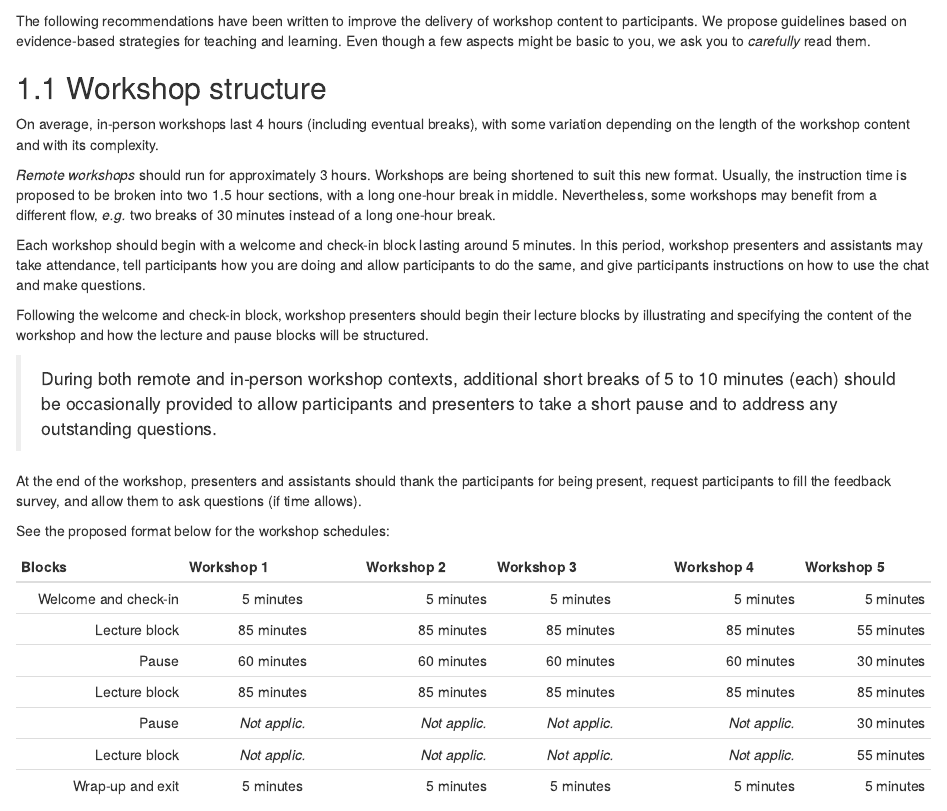
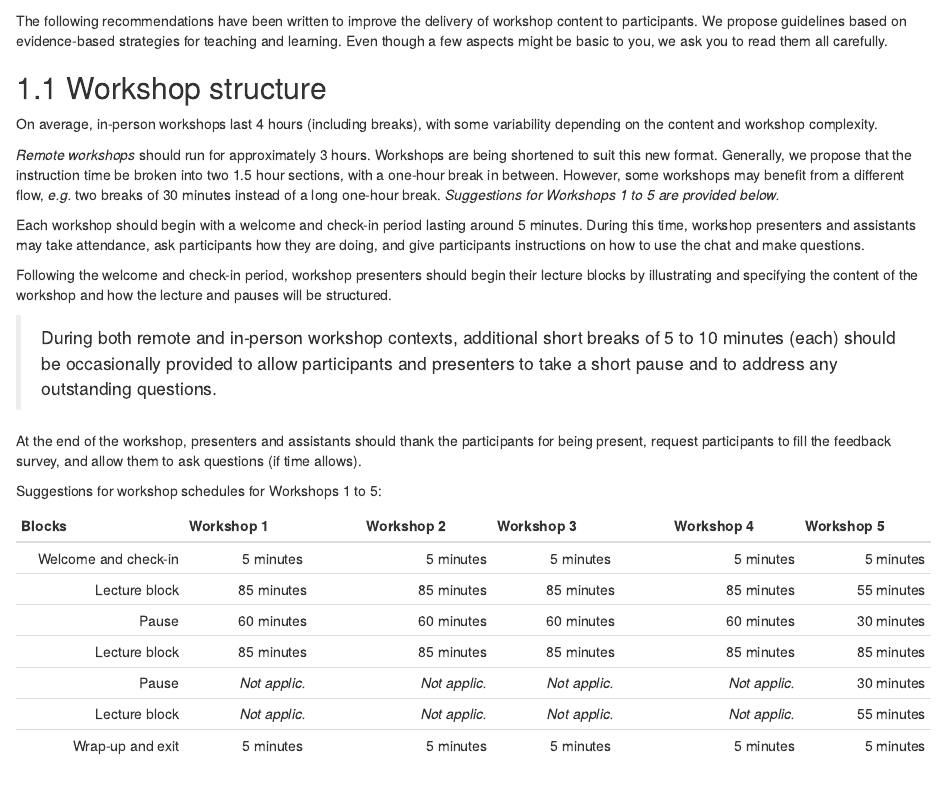
Before and after one commit to QCBSRworkshops/presenter-developer-protocol, an R Markdown document (08-presentation-en.Rmd): the page in a window 1100 px wide, from 60 px down. Rendered offline with R 4.5, knitr and Pandoc, with nearby package versions; drawn as R Markdown's standard HTML page in place of the format the file asks for.

Commit message:
Edits to text for section 8.1.

```diff
--- a/08-presentation-en.Rmd
+++ b/08-presentation-en.Rmd
@@ -1,22 +1,22 @@
 # Presentation {#presentation-en}
 
-The following recommendations have been written to improve the delivery of workshop content to participants. We propose guidelines based on evidence-based strategies for teaching and learning. Even though a few aspects might be basic to you, we ask you to *carefully* read them.
+The following recommendations have been written to improve the delivery of workshop content to participants. We propose guidelines based on evidence-based strategies for teaching and learning. Even though a few aspects might be basic to you, we ask you to read them all carefully.
 
 ## Workshop structure
 
-On average, in-person workshops last 4 hours (including eventual breaks), with some variation depending on the length of the workshop content and with its complexity.
+On average, in-person workshops last 4 hours (including breaks), with some variability depending on the content and workshop complexity.
 
-*Remote workshops* should run for approximately 3 hours. Workshops are being shortened to suit this new format. Usually, the instruction time is proposed to be broken into two 1.5 hour sections, with a long one-hour break in middle. Nevertheless, some workshops may benefit from a different flow, *e.g.* two breaks of 30 minutes instead of a long one-hour break.
+*Remote workshops* should run for approximately 3 hours. Workshops are being shortened to suit this new format. Generally, we propose that the instruction time be broken into two 1.5 hour sections, with a one-hour break in between. However, some workshops may benefit from a different flow, *e.g.* two breaks of 30 minutes instead of a long one-hour break. *Suggestions for Workshops 1 to 5 are provided below.*
 
-Each workshop should begin with a welcome and check-in block lasting around 5 minutes. In this period, workshop presenters and assistants may take attendance, tell participants how you are doing and allow participants to do the same, and give participants instructions on how to use the chat and make questions.
+Each workshop should begin with a welcome and check-in period lasting around 5 minutes. During this time, workshop presenters and assistants may take attendance, ask participants how they are doing, and give participants instructions on how to use the chat and make questions.
 
-Following the welcome and check-in block, workshop presenters should begin their lecture blocks by illustrating and specifying the content of the workshop and how the lecture and pause blocks will be structured.
+Following the welcome and check-in period, workshop presenters should begin their lecture blocks by illustrating and specifying the content of the workshop and how the lecture and pauses will be structured.
 
 > During both remote and in-person workshop contexts, additional short breaks of 5 to 10 minutes (each) should be occasionally provided to allow participants and presenters to take a short pause and to address any outstanding questions.
 
 At the end of the workshop, presenters and assistants should thank the participants for being present, request participants to fill the feedback survey, and allow them to ask questions (if time allows).
 
-See the proposed format below for the workshop schedules:
+Suggestions for workshop schedules for Workshops 1 to 5:
 
 |     Blocks    |  Workshop 1    | Workshop 2 |  Workshop 3 | Workshop 4 | Workshop 5 |
 | -------------:|:-------------:| ----------:|:-------------:| ----------:| ----------:|
```
Also changed, not shown: 2 other files.
